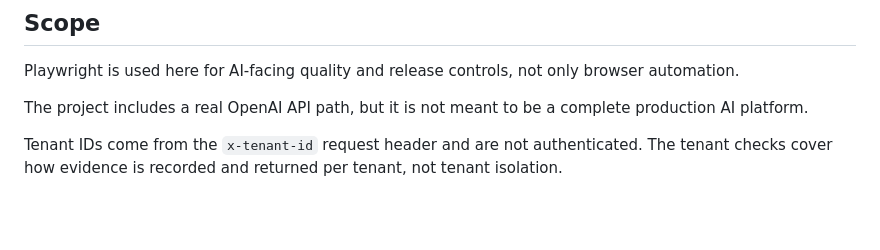
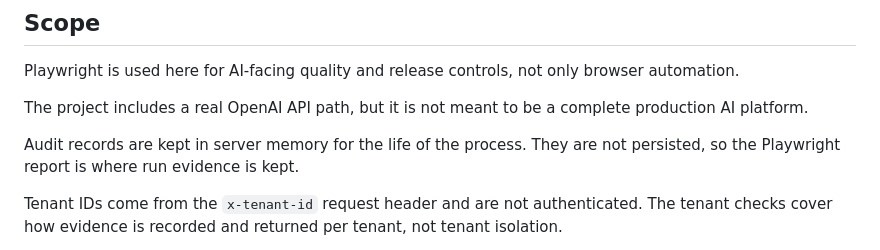
Before and after one commit to jmarihawkins/ai-assurance-playwright, a Markdown page: README.md, the part around the change. Drawn GitHub-style; blank space fills up the shorter version.

Commit message:
note that audit records are in memory only
State in the scope section that audit records live in server memory for the life of the process and are not persisted, and that the Playwright report is where run evidence is kept.

```diff
--- a/README.md
+++ b/README.md
@@ -239,6 +239,8 @@ Playwright is used here for AI-facing quality and release controls, not only bro
 
 The project includes a real OpenAI API path, but it is not meant to be a complete production AI platform.
 
+Audit records are kept in server memory for the life of the process. They are not persisted, so the Playwright report is where run evidence is kept.
+
 Tenant IDs come from the `x-tenant-id` request header and are not authenticated. The tenant checks cover how evidence is recorded and returned per tenant, not tenant isolation.
 
 A larger system could replace the knowledge lookup with a retrieval service or vector store while keeping similar assurance checks around the service boundary.
```
